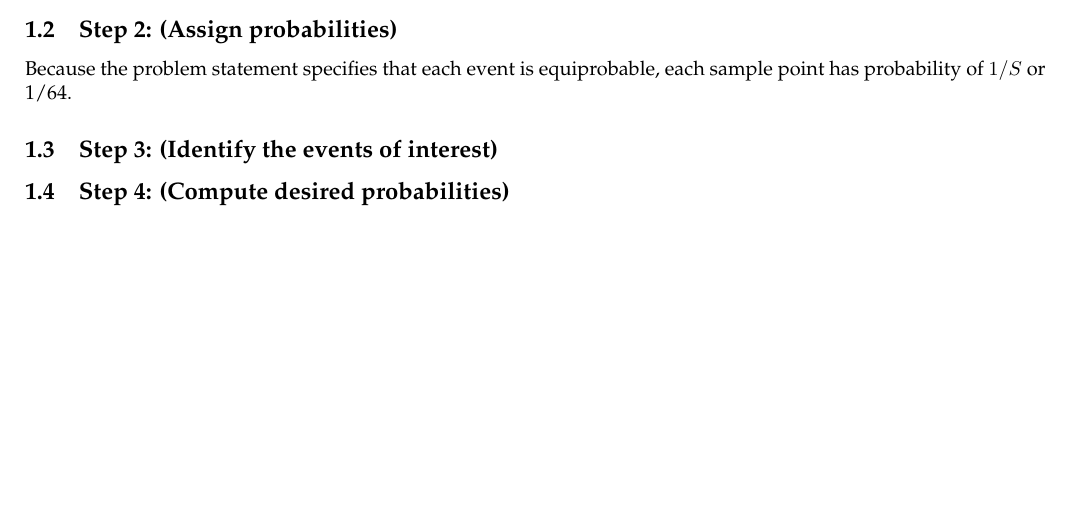
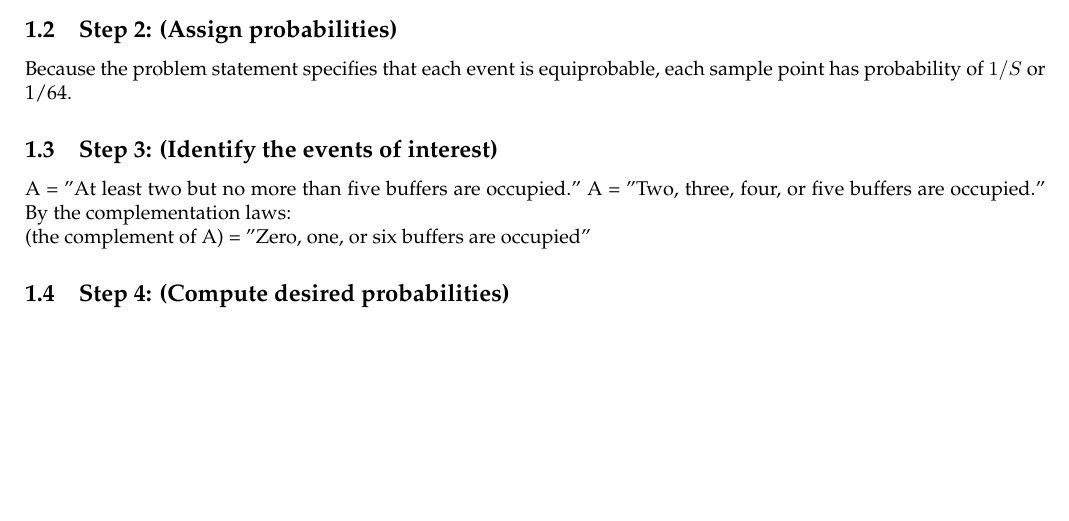
Before and after one commit to luther07/TRIVENDI-1982, a LaTeX document (Problem-1A.tex): part of the page, cut so that both start at the same text. Compiled offline with pdfLaTeX.

Commit message:
progress on the solution layout

```diff
--- a/Problem-1A.tex
+++ b/Problem-1A.tex
@@ -34,7 +34,11 @@ $ s_{0} = \{0,0,0,0,0,0\}, s_{1} = \{0,0,0,0,0,1\}, s_{2} = \{0,0,0,0,1,0\}, s_{
 Because the problem statement specifies that each event is equiprobable, each sample point has probability of $ 1/S $
 or 1/64.
 \subsection{Step 3: (Identify the events of interest)}
-
+A = "At least two but no more than five buffers are occupied."
+A = "Two, three, four, or five buffers are occupied."
+By the complementation laws: \newline
+\bar{A} (the complement of A) = "Zero, one, or six buffers are occupied"
+\bar{A}
 \subsection{Step 4: (Compute desired probabilities)}
 
 \end{document} X
```
